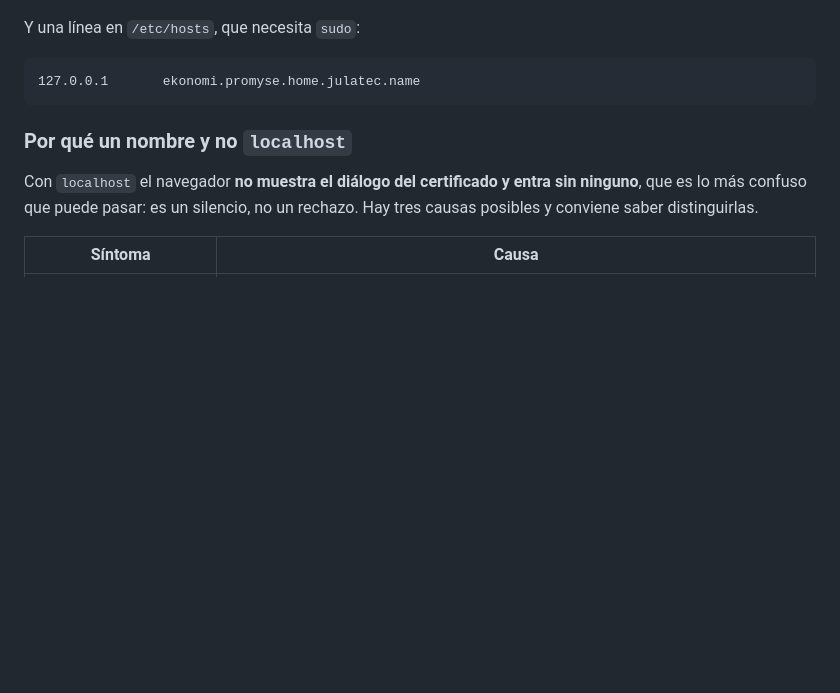
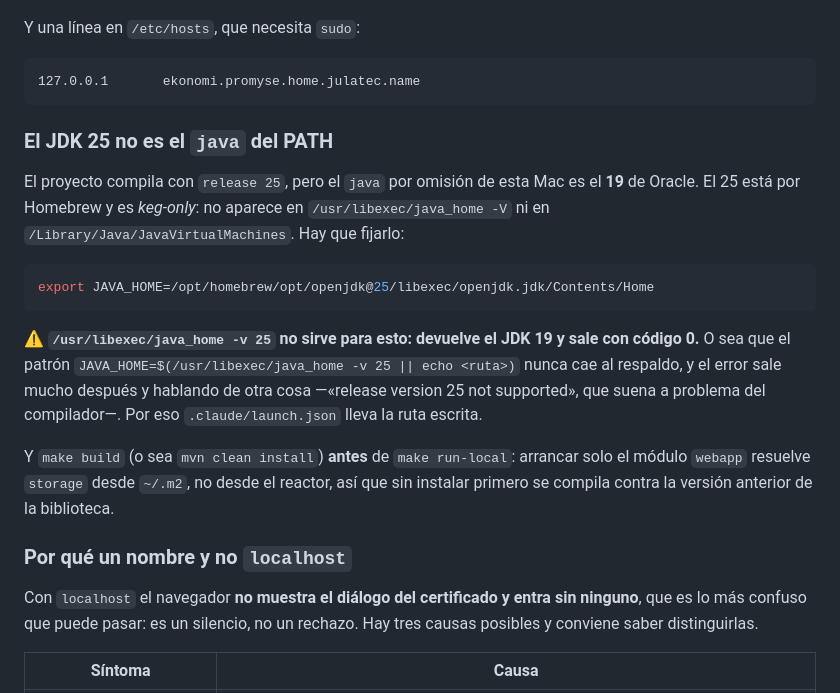
Before and after one commit to julatec/ekonomi, a Markdown page: README.md, the part around the change. Rendered like a GitHub page; blank space fills up the shorter version.

Commit message:
docs: el JDK 25 no es el `java` del PATH, y `make build` antes de `run-local`
Dos cosas que costaron un arranque fallido cada una al levantar el ambiente
local esta semana.

`/usr/libexec/java_home -v 25` NO falla cuando no encuentra el 25: devuelve
el JDK 19 y sale con código 0. El patrón habitual
`JAVA_HOME=$(java_home -v 25 || echo <ruta>)` por lo tanto nunca cae al
respaldo, y el error aparece mucho después hablando del compilador —«release
version 25 not supported»—, no del java_home que mintió.

Y arrancar solo el módulo webapp resuelve `storage` desde ~/.m2 y no desde el
reactor: sin `mvn install` primero se compila contra la versión anterior de
la biblioteca, que se ve como un paquete que «no existe».

Co-Authored-By: Claude Opus 5 <noreply@anthropic.com>

````diff
--- a/README.md
+++ b/README.md
@@ -22,6 +22,26 @@ Y una línea en `/etc/hosts`, que necesita `sudo`:
 ```
 127.0.0.1       ekonomi.promyse.home.julatec.name
 ```
+
+### El JDK 25 no es el `java` del PATH
+
+El proyecto compila con `release 25`, pero el `java` por omisión de esta Mac es el **19** de
+Oracle. El 25 está por Homebrew y es *keg-only*: no aparece en
+`/usr/libexec/java_home -V` ni en `/Library/Java/JavaVirtualMachines`. Hay que fijarlo:
+
+```bash
+export JAVA_HOME=/opt/homebrew/opt/openjdk@25/libexec/openjdk.jdk/Contents/Home
+```
+
+⚠️ **`/usr/libexec/java_home -v 25` no sirve para esto: devuelve el JDK 19 y sale con
+código 0.** O sea que el patrón `JAVA_HOME=$(/usr/libexec/java_home -v 25 || echo <ruta>)`
+nunca cae al respaldo, y el error sale mucho después y hablando de otra cosa —«release
+version 25 not supported», que suena a problema del compilador—. Por eso
+`.claude/launch.json` lleva la ruta escrita.
+
+Y `make build` (o sea `mvn clean install`) **antes** de `make run-local`: arrancar solo el
+módulo `webapp` resuelve `storage` desde `~/.m2`, no desde el reactor, así que sin instalar
+primero se compila contra la versión anterior de la biblioteca.
 
 ### Por qué un nombre y no `localhost`
 
````
